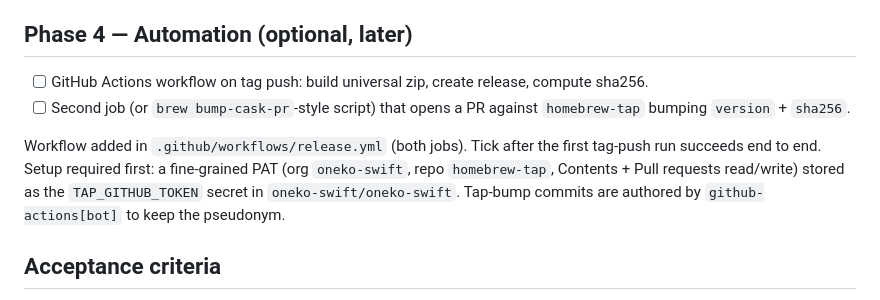
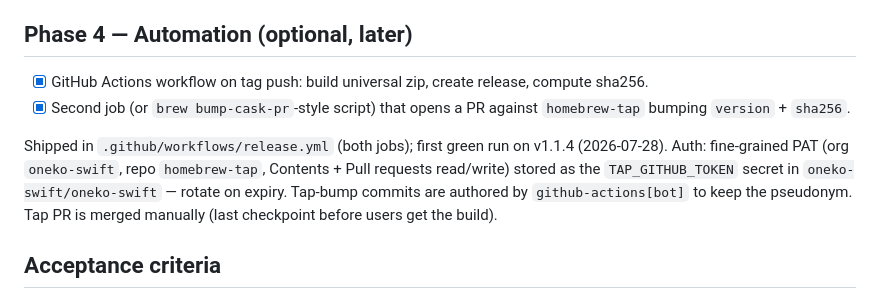
Before and after one commit to michaelwautier/oneko-swift, a Markdown page: docs/plans/homebrew-install-plan.md, the part around the change. Rendered like a GitHub page.

Commit message:
docs(plan): tick automation boxes, homebrew plan fully shipped
Full cycle verified on v1.1.4: tag push -> CI release -> tap bump PR
-> merge -> brew upgrade 1.1.3 -> 1.1.4.

```diff
--- a/docs/plans/homebrew-install-plan.md
+++ b/docs/plans/homebrew-install-plan.md
@@ -78,14 +78,15 @@ end
 
 ## Phase 4 — Automation (optional, later)
 
-- [ ] GitHub Actions workflow on tag push: build universal zip, create release, compute sha256.
-- [ ] Second job (or `brew bump-cask-pr`-style script) that opens a PR against `homebrew-tap` bumping `version` + `sha256`.
+- [x] GitHub Actions workflow on tag push: build universal zip, create release, compute sha256.
+- [x] Second job (or `brew bump-cask-pr`-style script) that opens a PR against `homebrew-tap` bumping `version` + `sha256`.
 
-Workflow added in `.github/workflows/release.yml` (both jobs). Tick after the
-first tag-push run succeeds end to end. Setup required first: a fine-grained
-PAT (org `oneko-swift`, repo `homebrew-tap`, Contents + Pull requests
-read/write) stored as the `TAP_GITHUB_TOKEN` secret in `oneko-swift/oneko-swift`.
+Shipped in `.github/workflows/release.yml` (both jobs); first green run on
+v1.1.4 (2026-07-28). Auth: fine-grained PAT (org `oneko-swift`, repo
+`homebrew-tap`, Contents + Pull requests read/write) stored as the
+`TAP_GITHUB_TOKEN` secret in `oneko-swift/oneko-swift` — rotate on expiry.
 Tap-bump commits are authored by `github-actions[bot]` to keep the pseudonym.
+Tap PR is merged manually (last checkpoint before users get the build).
 
 ## Acceptance criteria
 
```
